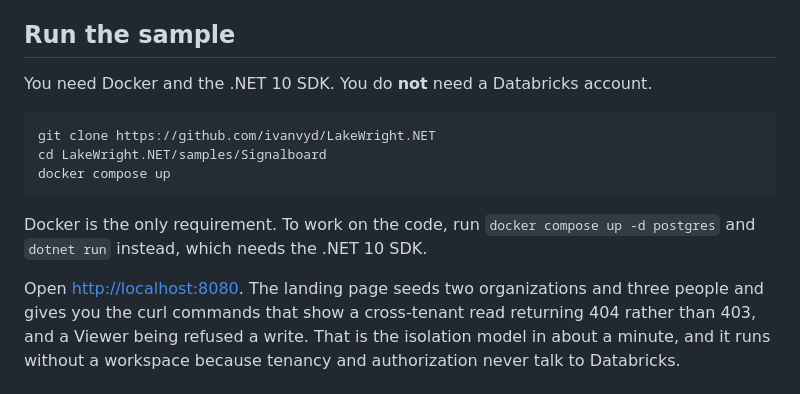
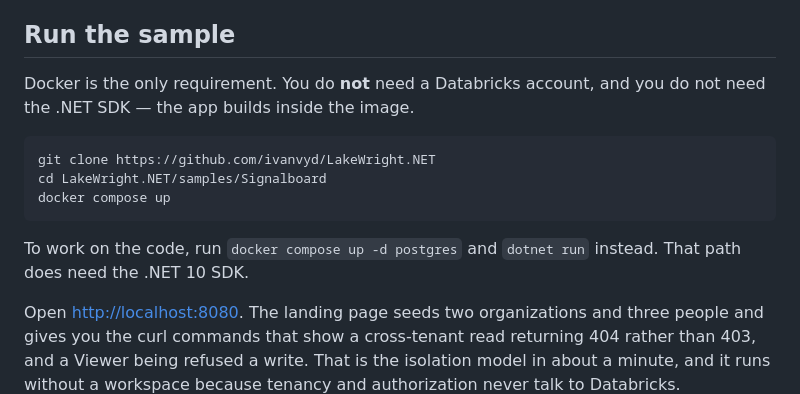
Before and after one commit to ivanvyd/LakeWright.NET, a Markdown page: docs/guides/getting-started.md, the part around the change. Rendered like a GitHub page.

Commit message:
Say Docker is the only requirement, having run it
The quickstart asked for Docker and the .NET 10 SDK. `docker compose up`
builds the app inside the image, so the SDK is not needed on the host —
the compose file has said so in a comment all along, and getting-started
contradicted itself two lines apart: "you need Docker and the .NET 10 SDK",
then "Docker is the only requirement".

Verified by running it: compose up from a clean state, /health 200, the
landing page 200. Alice reads her operation 200, Bob from the other
organization gets 404 rather than 403, Vera reads at 200 and is refused a
write at 403, anonymous gets 401, and a replayed Idempotency-Key returns
202 with the same operation.

````diff
--- a/docs/guides/getting-started.md
+++ b/docs/guides/getting-started.md
@@ -6,7 +6,8 @@ workspace.
 
 ## Run the sample
 
-You need Docker and the .NET 10 SDK. You do **not** need a Databricks account.
+Docker is the only requirement. You do **not** need a Databricks account, and you do not need the
+.NET SDK — the app builds inside the image.
 
 ```bash
 git clone https://github.com/ivanvyd/LakeWright.NET
@@ -14,8 +15,8 @@ cd LakeWright.NET/samples/Signalboard
 docker compose up
 ```
 
-Docker is the only requirement. To work on the code, run `docker compose up -d postgres` and
-`dotnet run` instead, which needs the .NET 10 SDK.
+To work on the code, run `docker compose up -d postgres` and `dotnet run` instead. That path does
+need the .NET 10 SDK.
 
 Open <http://localhost:8080>. The landing page seeds two organizations and three people and gives
 you the curl commands that show a cross-tenant read returning 404 rather than 403, and a Viewer
````
Also changed, not shown: README.md (+1 -1 lines).
